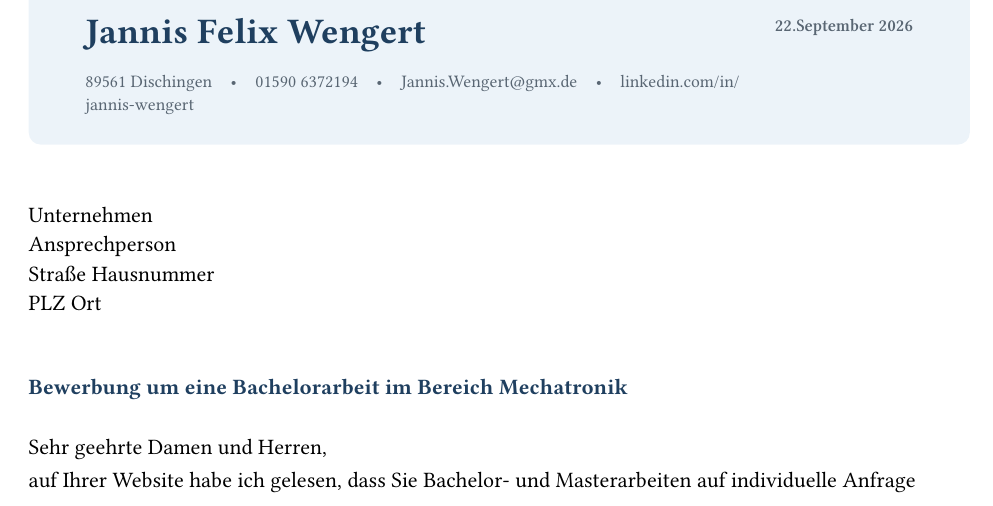
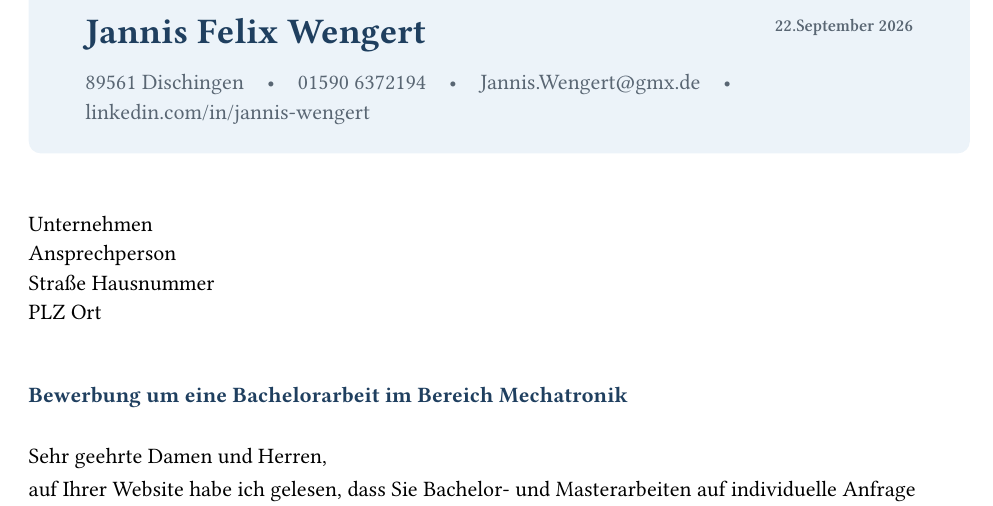
Before and after one commit to jannis-wengert/Bewerbung, a Typst document (anschreiben.typ, which reads theme.typ): part of the page, cut so that both start at the same text. Compiled offline with Typst 0.15; a missing font is replaced by an installed copy or a similar font.

Commit message:
update CV

```diff
--- a/theme.typ
+++ b/theme.typ
@@ -83,7 +83,7 @@
 
     [
       #text(
-        size: 8.7pt,
+        size: 11pt,
         fill: muted,
         weight: "semibold",
         date,
@@ -102,7 +102,7 @@
         #v(0.05em)
 
         #text(
-          size: 9pt,
+          size: 11pt,
           fill: muted,
           subtitle,
         )
@@ -110,14 +110,14 @@
 
       #if body != none [
 
-        #v(0.18em)
+        #v(0.15em)
 
         #body
       ]
     ],
   )
 
-  v(0.58em)
+  v(0.5em)
 }
 
 
```
Also changed, not shown: lebenslauf.typ (+2 -2 lines), theme.typ (2 more changed lines).
